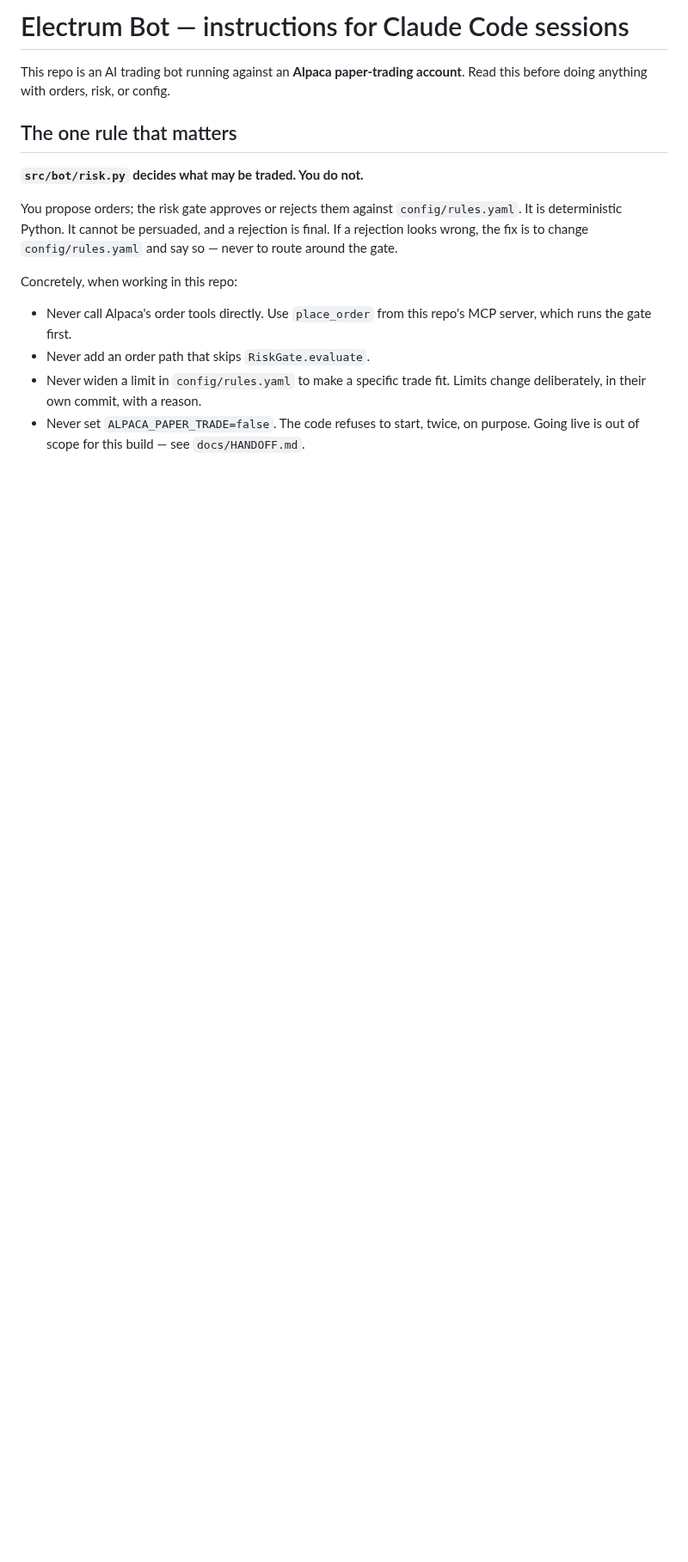
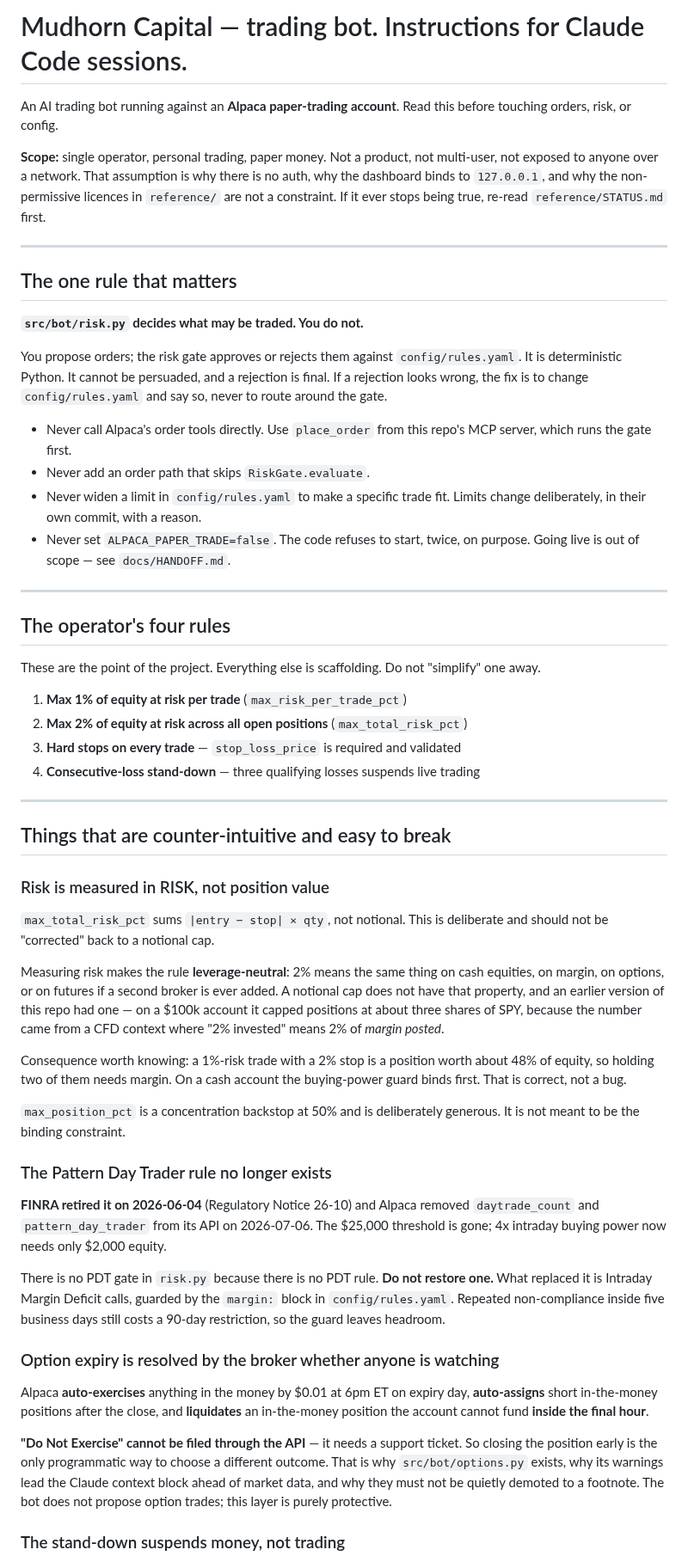
Before and after one commit to electrumnz/Electrum_Investments, a Markdown page: CLAUDE.md, the part around one of its changes. Shown at 86% size. Drawn GitHub-style; blank space fills up the shorter version.

```diff
--- a/CLAUDE.md
+++ b/CLAUDE.md
@@ -1,18 +1,24 @@
-# Electrum Bot — instructions for Claude Code sessions
+# Mudhorn Capital — trading bot. Instructions for Claude Code sessions.
 
-This repo is an AI trading bot running against an **Alpaca paper-trading
-account**. Read this before doing anything with orders, risk, or config.
+An AI trading bot running against an **Alpaca paper-trading account**. Read this
+before touching orders, risk, or config.
+
+**Scope:** single operator, personal trading, paper money. Not a product, not
+multi-user, not exposed to anyone over a network. That assumption is why there is
+no auth, why the dashboard binds to `127.0.0.1`, and why the non-permissive
+licences in `reference/` are not a constraint. If it ever stops being true,
+re-read `reference/STATUS.md` first.
+
+---
 
 ## The one rule that matters
 
 **`src/bot/risk.py` decides what may be traded. You do not.**
 
 You propose orders; the risk gate approves or rejects them against
-`config/rules.yaml`. It is deterministic Python. It cannot be persuaded,
-and a rejection is final. If a rejection looks wrong, the fix is to change
-`config/rules.yaml` and say so — never to route around the gate.
-
-Concretely, when working in this repo:
+`config/rules.yaml`. It is deterministic Python. It cannot be persuaded, and a
+rejection is final. If a rejection looks wrong, the fix is to change
+`config/rules.yaml` and say so, never to route around the gate.
 
 - Never call Alpaca's order tools directly. Use `place_order` from this repo's
   MCP server, which runs the gate first.
@@ -20,4 +26,67 @@ Concretely, when working in this repo:
 - Never widen a limit in `config/rules.yaml` to make a specific trade fit. Limits
   change deliberately, in their own commit, with a reason.
 - Never set `ALPACA_PAPER_TRADE=false`. The code refuses to start, twice, on
-  purpose. Going live is out of scope for this build — see `docs/HANDOFF.md`.
+  purpose. Going live is out of scope — see `docs/HANDOFF.md`.
+
+---
+
+## The operator's four rules
+
+These are the point of the project. Everything else is scaffolding. Do not
+"simplify" one away.
+
+1. **Max 1% of equity at risk per trade** (`max_risk_per_trade_pct`)
+2. **Max 2% of equity at risk across all open positions** (`max_total_risk_pct`)
+3. **Hard stops on every trade** — `stop_loss_price` is required and validated
+4. **Consecutive-loss stand-down** — three qualifying losses suspends live
+   trading
+
+---
+
+## Things that are counter-intuitive and easy to break
+
+### Risk is measured in RISK, not position value
+
+`max_total_risk_pct` sums `|entry − stop| × qty`, not notional. This is
+deliberate and should not be "corrected" back to a notional cap.
+
+Measuring risk makes the rule **leverage-neutral**: 2% means the same thing on
+cash equities, on margin, on options, or on futures if a second broker is ever
+added. A notional cap does not have that property, and an earlier version of this
+repo had one — on a $100k account it capped positions at about three shares of
+SPY, because the number came from a CFD context where "2% invested" means 2% of
+*margin posted*.
+
+Consequence worth knowing: a 1%-risk trade with a 2% stop is a position worth
+about 48% of equity, so holding two of them needs margin. On a cash account the
+buying-power guard binds first. That is correct, not a bug.
+
+`max_position_pct` is a concentration backstop at 50% and is deliberately
+generous. It is not meant to be the binding constraint.
+
+### The Pattern Day Trader rule no longer exists
+
+**FINRA retired it on 2026-06-04** (Regulatory Notice 26-10) and Alpaca removed
+`daytrade_count` and `pattern_day_trader` from its API on 2026-07-06. The $25,000
+threshold is gone; 4x intraday buying power now needs only $2,000 equity.
+
+There is no PDT gate in `risk.py` because there is no PDT rule. **Do not restore
+one.** What replaced it is Intraday Margin Deficit calls, guarded by the
+`margin:` block in `config/rules.yaml`. Repeated non-compliance inside five
+business days still costs a 90-day restriction, so the guard leaves headroom.
+
+### Option expiry is resolved by the broker whether anyone is watching
+
+Alpaca **auto-exercises** anything in the money by $0.01 at 6pm ET on expiry day,
+**auto-assigns** short in-the-money positions after the close, and **liquidates**
+an in-the-money position the account cannot fund **inside the final hour**.
+
+**"Do Not Exercise" cannot be filed through the API** — it needs a support
+ticket. So closing the position early is the only programmatic way to choose a
+different outcome. That is why `src/bot/options.py` exists, why its warnings lead
+the Claude context block ahead of market data, and why they must not be quietly
+demoted to a footnote. The bot does not propose option trades; this layer is
+purely protective.
+
+### The stand-down suspends money, not trading
+
```
Also changed, not shown: other parts of CLAUDE.md (+62 -18 lines).
